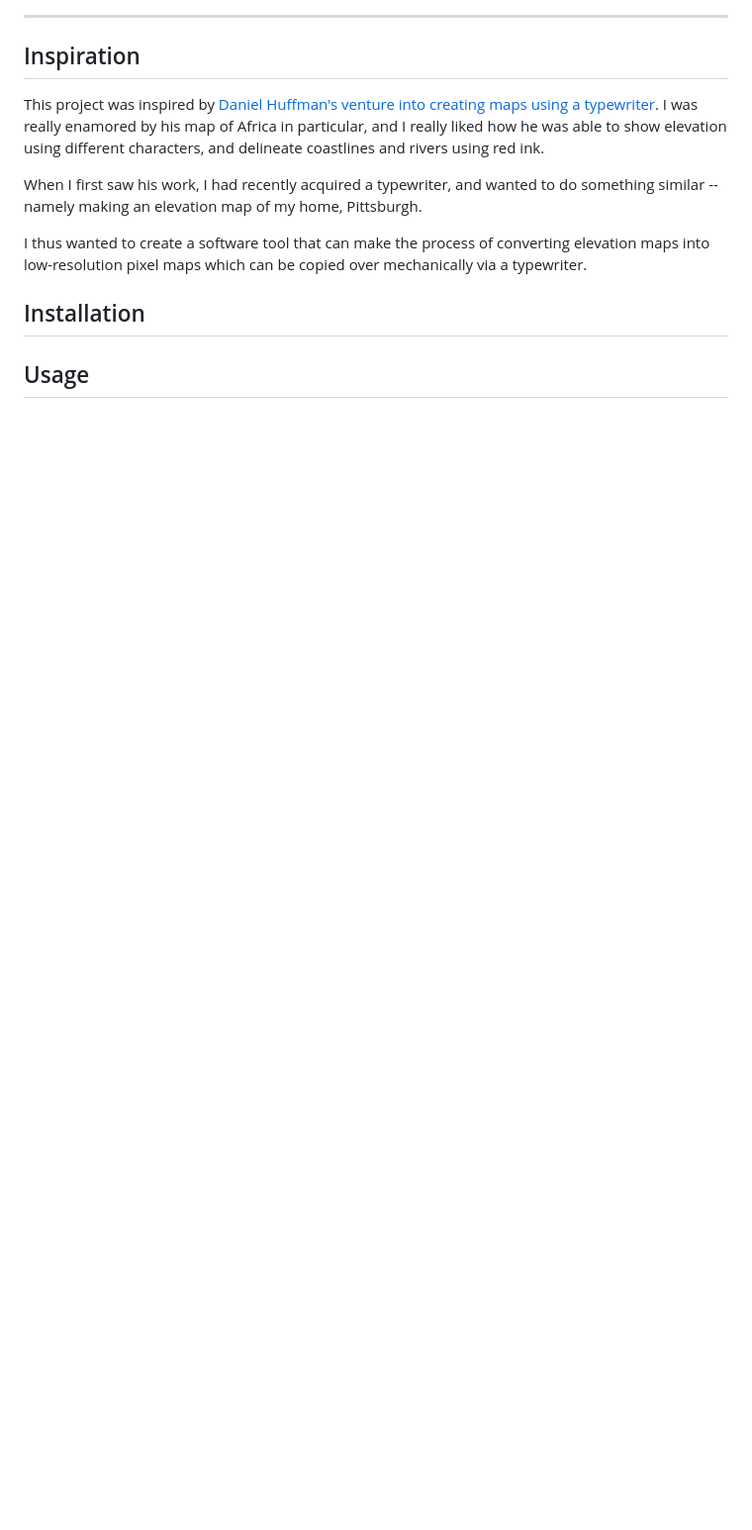
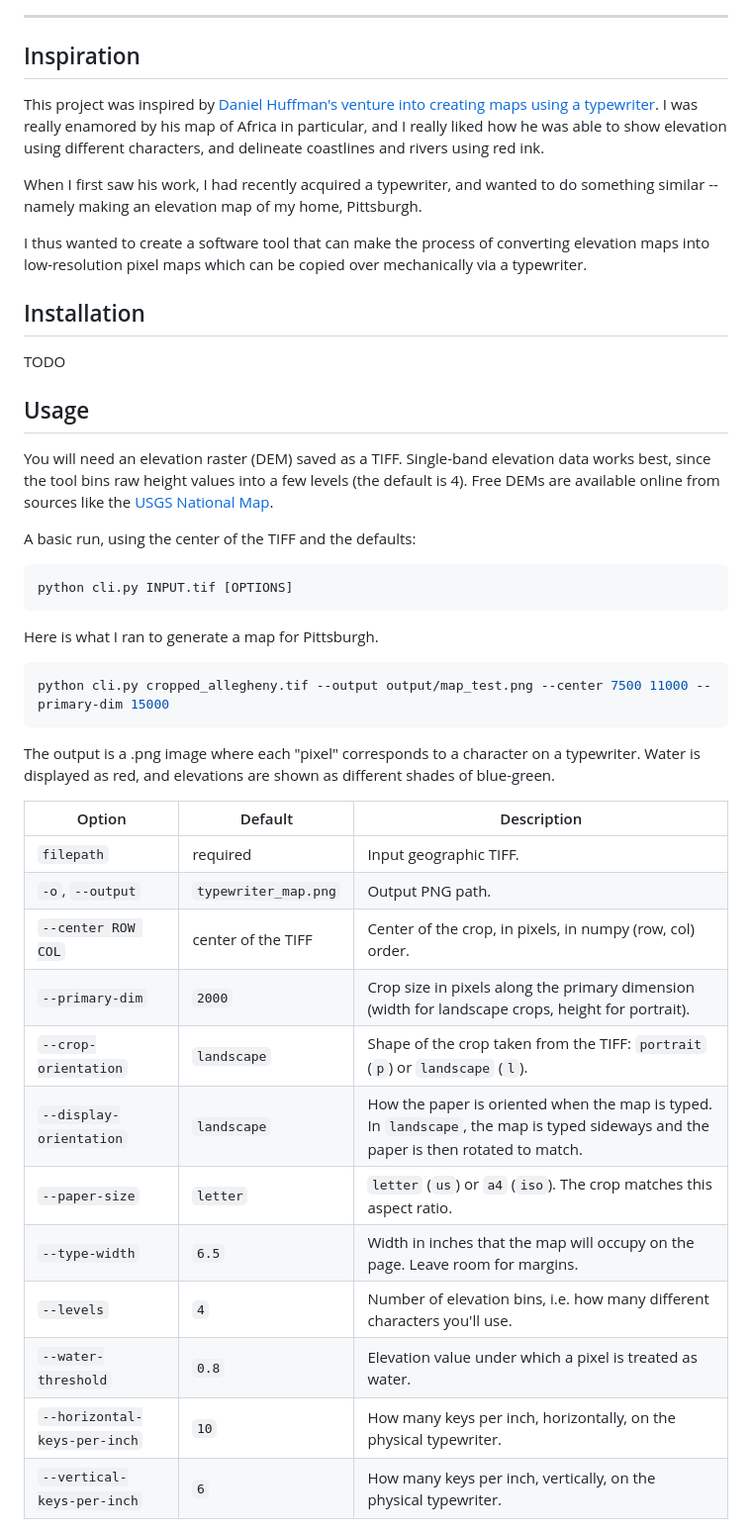
Before and after one commit to dreginkogan/typewriter-cartography, a Markdown page: README.md, the part around one of its changes. Shown at 99% size. Rendered like a GitHub page; blank space fills up the shorter version.

````diff
--- a/README.md
+++ b/README.md
@@ -16,5 +17,39 @@ I thus wanted to create a software tool that can make the process of converting
 
 ## Installation
 
+TODO
+
 ## Usage
 
+You will need an elevation raster (DEM) saved as a TIFF. Single-band elevation data works best, since the tool bins raw height values into a few levels (the default is 4). Free DEMs are available online from sources like the [USGS National Map](https://www.usgs.gov/programs/national-geospatial-program/national-map).
+
+
+A basic run, using the center of the TIFF and the defaults:
+```bash
+python cli.py INPUT.tif [OPTIONS]
+```
+
+Here is what I ran to generate a map for Pittsburgh.
+
+```bash
+python cli.py cropped_allegheny.tif --output output/map_test.png --center 7500 11000 --primary-dim 15000
+```
+
+The output is a .png image where each "pixel" corresponds to a character on a typewriter. Water is displayed as red, and elevations are shown as different shades of blue-green.
+
+| Option | Default | Description |
+|---|---|---|
+| `filepath` | required | Input geographic TIFF. |
+| `-o`, `--output` | `typewriter_map.png` | Output PNG path. |
+| `--center ROW COL` | center of the TIFF | Center of the crop, in pixels, in numpy (row, col) order. |
+| `--primary-dim` | `2000` | Crop size in pixels along the primary dimension (width for landscape crops, height for portrait). |
+| `--crop-orientation` | `landscape` | Shape of the crop taken from the TIFF: `portrait` (`p`) or `landscape` (`l`). |
+| `--display-orientation` | `landscape` | How the paper is oriented when the map is typed. In `landscape`, the map is typed sideways and the paper is then rotated to match. |
+| `--paper-size` | `letter` | `letter` (`us`) or `a4` (`iso`). The crop matches this aspect ratio. |
+| `--type-width` | `6.5` | Width in inches that the map will occupy on the page. Leave room for margins. |
+| `--levels` | `4` | Number of elevation bins, i.e. how many different characters you'll use. |
+| `--water-threshold` | `0.8` | Elevation value under which a pixel is treated as water. |
+| `--horizontal-keys-per-inch` | `10` | How many keys per inch, horizontally, on the physical typewriter. |
+| `--vertical-keys-per-inch` | `6` | How many keys per inch, vertically, on the physical typewriter. |
+
+
````
Also changed, not shown: other parts of README.md (+26 -0 lines), images/map_test.png (added), typewriter_map.png (added), 2 other files.
